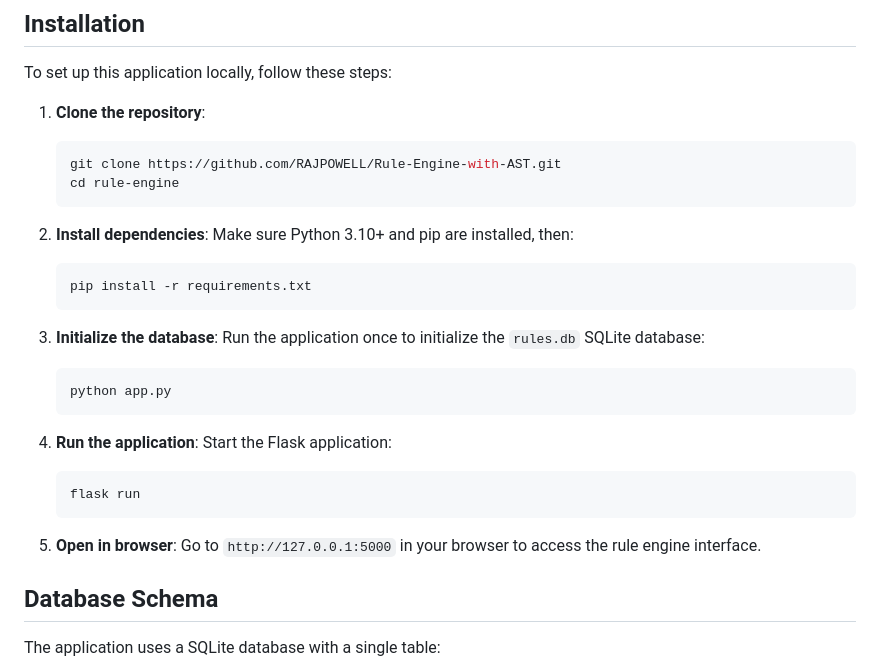
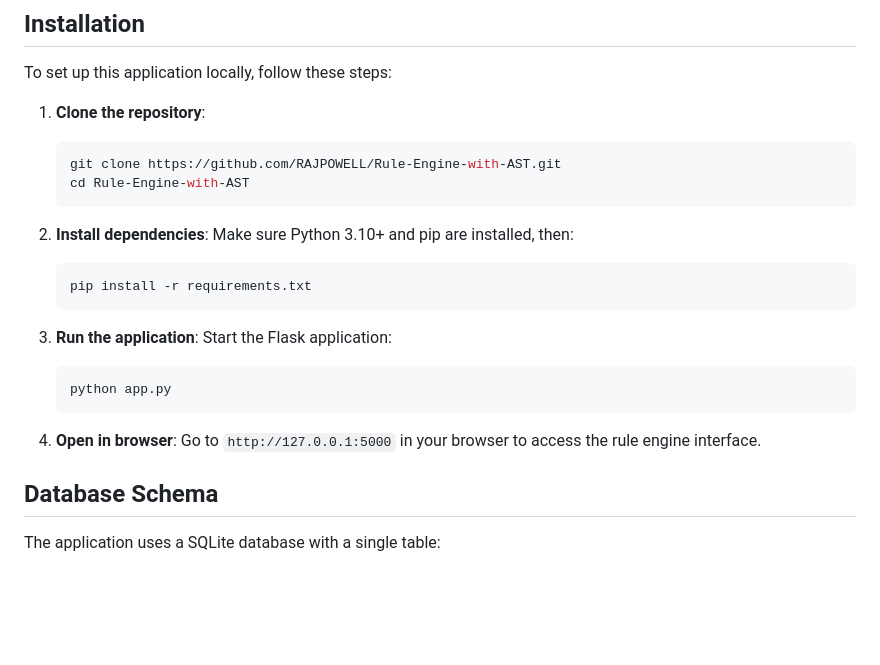
Before and after one commit to RAJPOWELL/Rule-Engine-with-AST, a Markdown page: README.md, the part around the change. Rendered like a GitHub page; blank space fills up the shorter version.

````diff
--- a/README.md
+++ b/README.md
@@ -54,7 +54,7 @@ To set up this application locally, follow these steps:
 1. **Clone the repository**:
    ```bash
    git clone https://github.com/RAJPOWELL/Rule-Engine-with-AST.git
-   cd rule-engine
+   cd Rule-Engine-with-AST
    ```
 
 2. **Install dependencies**:
@@ -63,19 +63,13 @@ To set up this application locally, follow these steps:
    pip install -r requirements.txt
    ```
 
-3. **Initialize the database**:
-   Run the application once to initialize the `rules.db` SQLite database:
+3. **Run the application**:
+   Start the Flask application:
    ```bash
    python app.py
    ```
 
-4. **Run the application**:
-   Start the Flask application:
-   ```bash
-   flask run
-   ```
-
-5. **Open in browser**:
+4. **Open in browser**:
    Go to `http://127.0.0.1:5000` in your browser to access the rule engine interface.
 
 ## Database Schema
````
